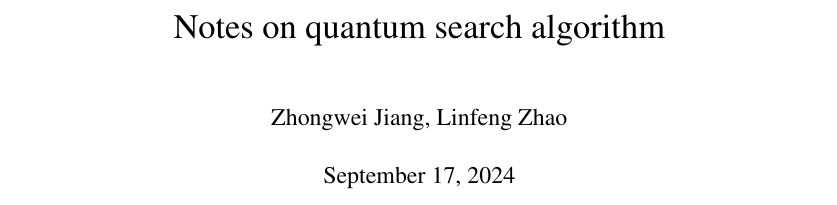
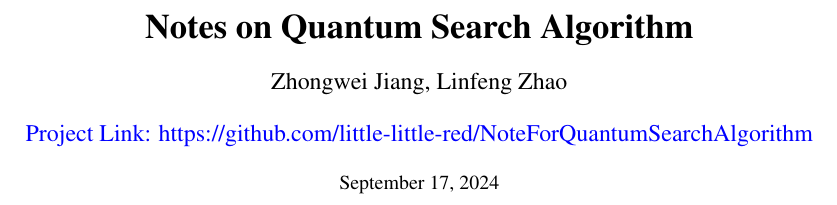
Before and after one commit to little-little-red/NoteForQuantumSearchAlgorithm, a LaTeX thesis (Notes/main.tex): part of page 1 of 19, cut at the place of the change. Compiled offline with pdfLaTeX.

Commit message:
coverpage

```diff
--- a/Notes/main.tex
+++ b/Notes/main.tex
@@ -13,7 +13,7 @@
 \usepackage{epstopdf}
 \usepackage{enumerate}
 \usepackage[perpage]{footmisc}
-\usepackage[colorlinks=true,linkcolor=blue,citecolor=red, linktocpage=true,breaklinks=true]{hyperref}
+\usepackage[colorlinks=true,linkcolor=blue,citecolor=red,urlcolor=blue,linktocpage=true,breaklinks=true]{hyperref}
 \usepackage{mathtools}
 \usepackage{subcaption}
 \usepackage{times}
@@ -32,8 +32,20 @@
 \numberwithin{equation}{section}
 
 %-----------------------main text---------------------------
-\title{Notes on quantum search algorithm}
-\author{Zhongwei Jiang, Linfeng Zhao}
-\date{\today}
 \begin{document}
 %coverpage
+\begin{titlepage}
+    \thispagestyle{empty}
+    \vspace*{\fill}
+    \begin{center}
+        \normalfont
+        \LARGE\textbf{Notes on Quantum Search Algorithm}
+
+        \bigskip
+        \large{Zhongwei Jiang, Linfeng Zhao}
+
+        \bigskip
+        {\href{https://github.com/little-little-red/NoteForQuantumSearchAlgorithm}{Project Link: https://github.com/little-little-red/NoteForQuantumSearchAlgorithm}}
+
+        \bigskip
+        \normalsize{\today}
```
Also changed, not shown: Notes/Tmp/main.pdf, Notes/main.tex (7 more changed lines).
